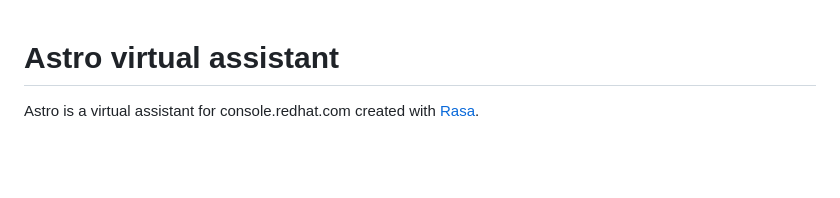
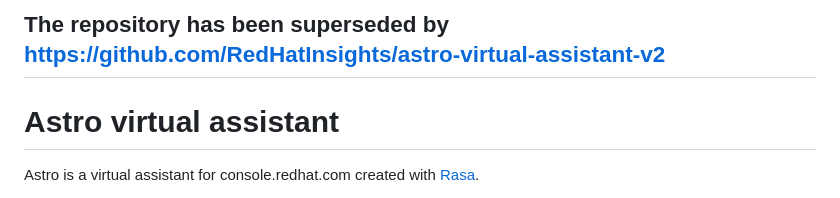
Before and after one commit to RedHatInsights/astro-virtual-assistant, a Markdown page: README.md, the part around the change. Rendered like a GitHub page; blank space fills up the shorter version.

Commit message:
Update README.md
Add archival message to readme.

```diff
--- a/README.md
+++ b/README.md
@@ -1,3 +1,5 @@
+## The repository has been superseded by https://github.com/RedHatInsights/astro-virtual-assistant-v2
+
 # Astro virtual assistant
 
 Astro is a virtual assistant for console.redhat.com created with [Rasa](https://rasa.com/docs/rasa/).
```
